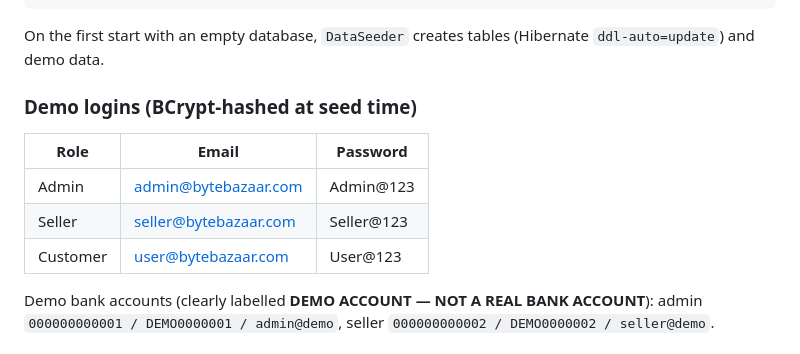
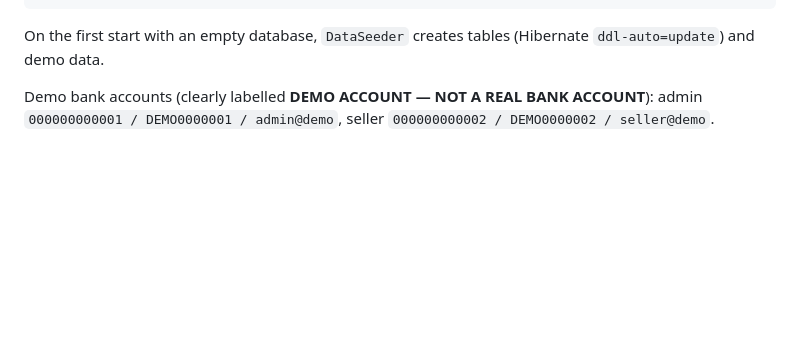
Before and after one commit to Bhagirathcoder/e-commerce, a Markdown page: README.md, the part around the change. Drawn GitHub-style; blank space fills up the shorter version.

```diff
--- a/README.md
+++ b/README.md
@@ -33,12 +33,7 @@ http://localhost:8081
 
 On the first start with an empty database, `DataSeeder` creates tables (Hibernate `ddl-auto=update`) and demo data.
 
-### Demo logins (BCrypt-hashed at seed time)
-| Role | Email | Password |
-|---|---|---|
-| Admin | admin@bytebazaar.com | Admin@123 |
-| Seller | seller@bytebazaar.com | Seller@123 |
-| Customer | user@bytebazaar.com | User@123 |
+
 
 Demo bank accounts (clearly labelled **DEMO ACCOUNT — NOT A REAL BANK ACCOUNT**): admin `000000000001 / DEMO0000001 / admin@demo`, seller `000000000002 / DEMO0000002 / seller@demo`.
 
```
